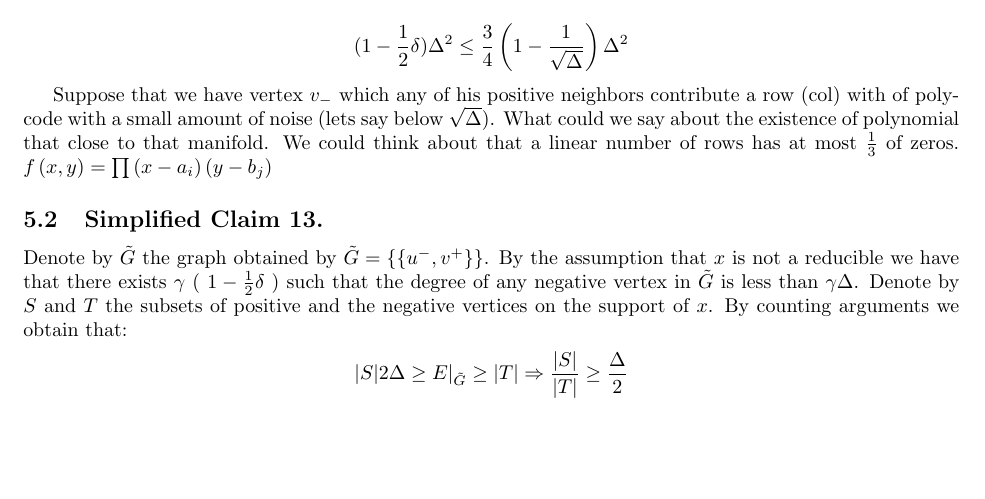
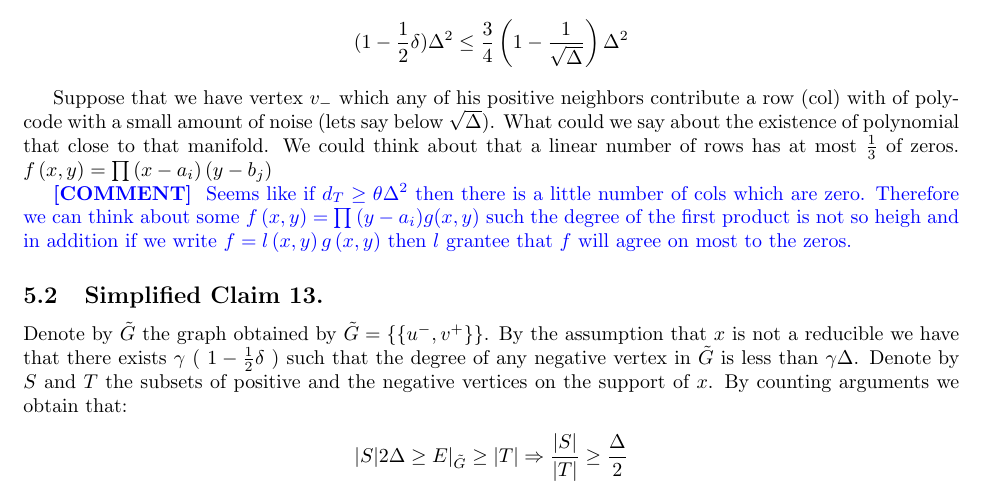
Before and after one commit to dudupo/Academic, a LaTeX paper (projects/NLTES_project/ltc_ldpc/ldpc_ltc.tex, which reads projects/NLTES_project/ltc_ldpc/draft.tex): part of page 13 of 14, cut so that both start at the same text, the shorter picture padded with empty space. Compiled offline with pdfLaTeX.

Commit message:
compiling -Wed Mar 29 08:30:41 PM IDT 2023

```diff
--- a/projects/NLTES_project/ltc_ldpc/draft.tex
+++ b/projects/NLTES_project/ltc_ldpc/draft.tex
@@ -38,6 +38,10 @@ Let $T \subset V^{-}$ be the negative vertices which are connected to at least o
 
 Suppose that we have vertex $v_{-}$ which any of his positive neighbors contribute a row (col) with of poly-code with a small amount of noise (lets say below $\sqrt{\Delta}$). What could we say about the existence of polynomial that close to that manifold. We could think about that a linear number of rows has at most $\frac{1}{3}$ of zeros.  $ f\left( x,y \right)= \prod{ \left( x - a_{i} \right) \left(  y - b_{j} \right) } $
 
+
+\ctt{ Seems like if $d_{T} \ge \theta \Delta^{2}$ then there is a little number of cols which are zero. Therefore we can think about some $f\left( x,y  \right) = \prod{ \left( y - a_{i} \right)   } g(x,y) $ such the degree of the first product is not so heigh and in addition if we write $f= l\left( x,y \right)g\left( x,y \right)$ then $l$ grantee that $f$ will agree on most to the zeros.   }
+
+
 \subsection{Simplified Claim 13.}
 \newcommand{\Gtt}{\tilde{G}}
 % \text{ if the row (col) } [uv] \text{ weight is } \Teta\left( \Delta \right)
```
Also changed, not shown: projects/pdfs/ldpc_ltc.pdf.
